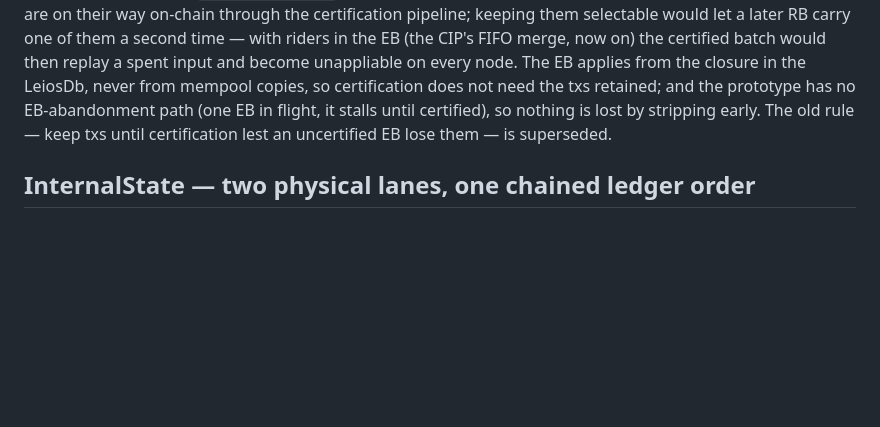
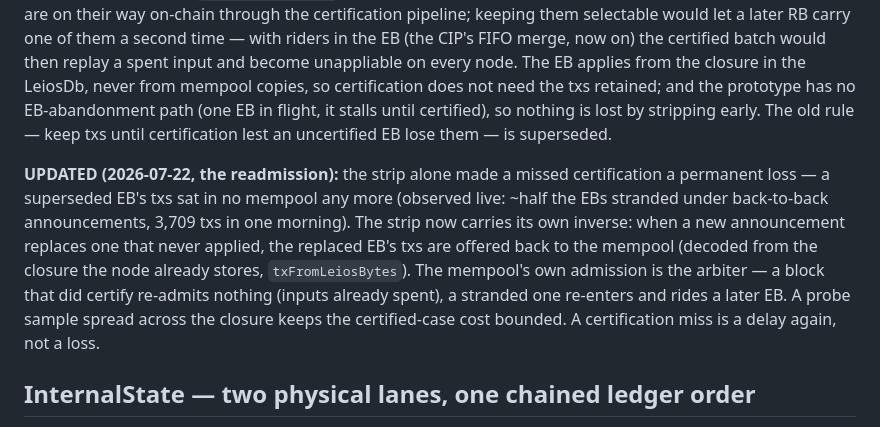
Before and after one commit to nhenin/dynamic-pricing, a Markdown page: docs/MEMPOOL_2LANE_DESIGN.md, the part around the change. Drawn GitHub-style; blank space fills up the shorter version.

Commit message:
A certification miss is a delay again, not a loss
The strip made a superseded EB's txs vanish from every mempool (about
half the EBs stranded under back-to-back announcements). The strip now
carries its own inverse: on supersession the replaced EB's txs are
offered back, the mempool's admission arbitrating - certified blocks
re-admit nothing, stranded ones ride a later EB. Verified live: 1,528
txs re-admitted on all three nodes, identical counts. EB Retention
section updated; consensus submodule advanced.

```diff
--- a/docs/MEMPOOL_2LANE_DESIGN.md
+++ b/docs/MEMPOOL_2LANE_DESIGN.md
@@ -91,6 +91,18 @@ closure in the LeiosDb, never from mempool copies, so certification does not nee
 retained; and the prototype has no EB-abandonment path (one EB in flight, it stalls until
 certified), so nothing is lost by stripping early. The old rule — keep txs until
 certification lest an uncertified EB lose them — is superseded.
+
+**UPDATED (2026-07-22, the readmission):** the strip alone made a missed
+certification a permanent loss — a superseded EB's txs sat in no mempool any
+more (observed live: ~half the EBs stranded under back-to-back announcements,
+3,709 txs in one morning). The strip now carries its own inverse: when a new
+announcement replaces one that never applied, the replaced EB's txs are
+offered back to the mempool (decoded from the closure the node already
+stores, `txFromLeiosBytes`). The mempool's own admission is the arbiter — a
+block that did certify re-admits nothing (inputs already spent), a stranded
+one re-enters and rides a later EB. A probe sample spread across the closure
+keeps the certified-case cost bounded. A certification miss is a delay again,
+not a loss.
 
 ## InternalState — two physical lanes, one chained ledger order
 
```
